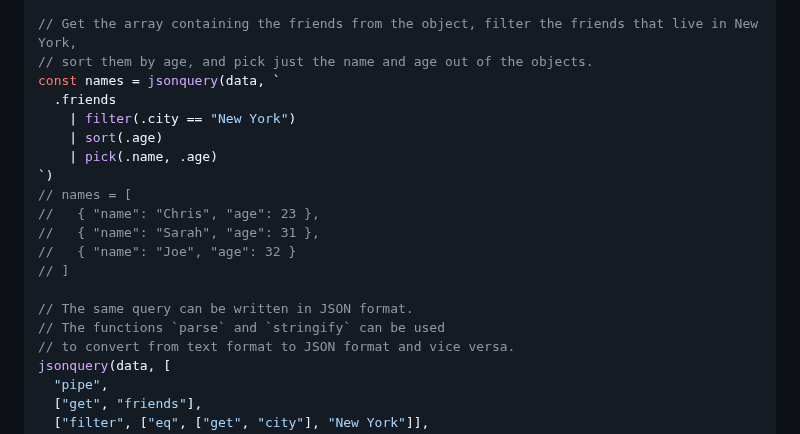
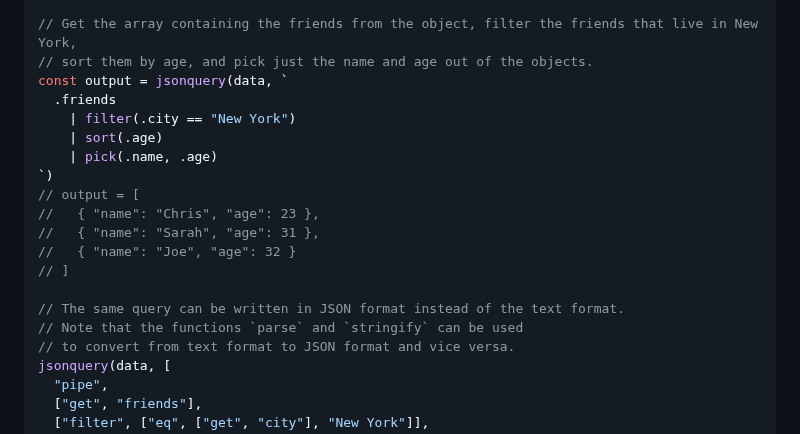
Before and after one commit to jsonquerylang/jsonquery, a Markdown page: README.md, the part around the change. Drawn GitHub-style.

Commit message:
docs: some minor improvements in the README.md examples

```diff
--- a/README.md
+++ b/README.md
@@ -61,20 +61,20 @@ const data = {
 
 // Get the array containing the friends from the object, filter the friends that live in New York,
 // sort them by age, and pick just the name and age out of the objects.
-const names = jsonquery(data, `
+const output = jsonquery(data, `
   .friends
     | filter(.city == "New York")
     | sort(.age)
     | pick(.name, .age)
 `)
-// names = [
+// output = [
 //   { "name": "Chris", "age": 23 },
 //   { "name": "Sarah", "age": 31 },
 //   { "name": "Joe", "age": 32 }
 // ]
 
-// The same query can be written in JSON format.
-// The functions `parse` and `stringify` can be used
+// The same query can be written in JSON format instead of the text format.
+// Note that the functions `parse` and `stringify` can be used
 // to convert from text format to JSON format and vice versa.
 jsonquery(data, [
   "pipe",
```
